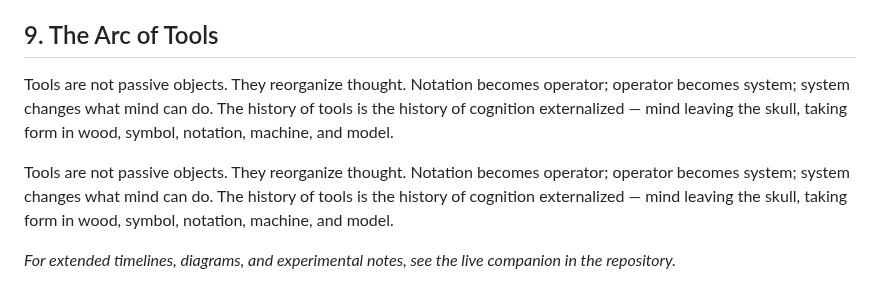
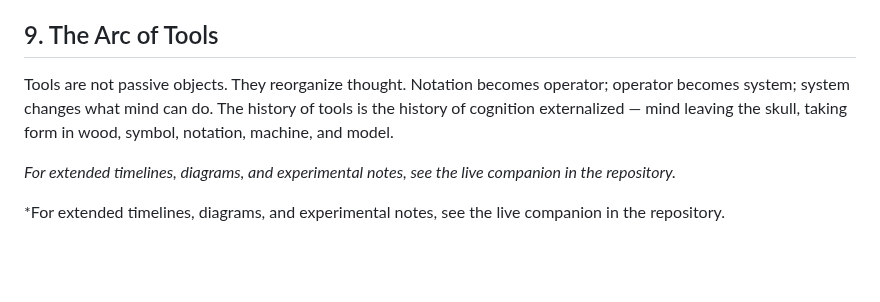
Before and after one commit to tjpools/embedding-geometry-lab, a Markdown page: book/chapter_04_tools.md, the part around one of its changes. Rendered like a GitHub page; blank space fills up the shorter version.

Commit message:
Update Chapter 4: clean up and finalize edits

```diff
--- a/book/chapter_04_tools.md
+++ b/book/chapter_04_tools.md
@@ -103,10 +104,11 @@ The transformer is not a rupture—it is the latest node in a long lineage of to
 
 
 ## 9. The Arc of Tools
-Tools are not passive objects. They reorganize thought. Notation becomes operator; operator becomes system; system changes what mind can do. The history of tools is the history of cognition externalized — mind leaving the skull, taking form in wood, symbol, notation, machine, and model.
 
 Tools are not passive objects. They reorganize thought. Notation becomes operator; operator becomes system; system changes what mind can do. The history of tools is the history of cognition externalized — mind leaving the skull, taking form in wood, symbol, notation, machine, and model.
 
+*For extended timelines, diagrams, and experimental notes, see the live companion in the repository.*
 
 
-*For extended timelines, diagrams, and experimental notes, see the live companion in the repository.*
+
+*For extended timelines, diagrams, and experimental notes, see the live companion in the repository.
```
Also changed, not shown: other parts of book/chapter_04_tools.md (+1 -0 lines).
